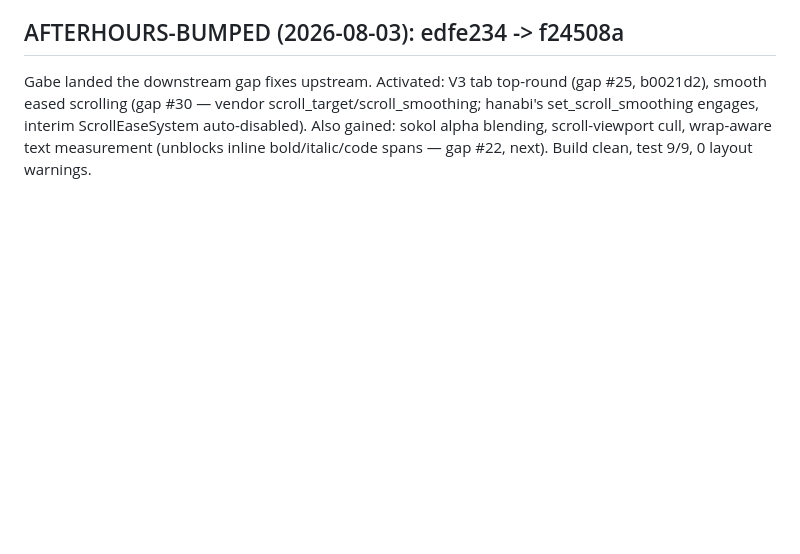
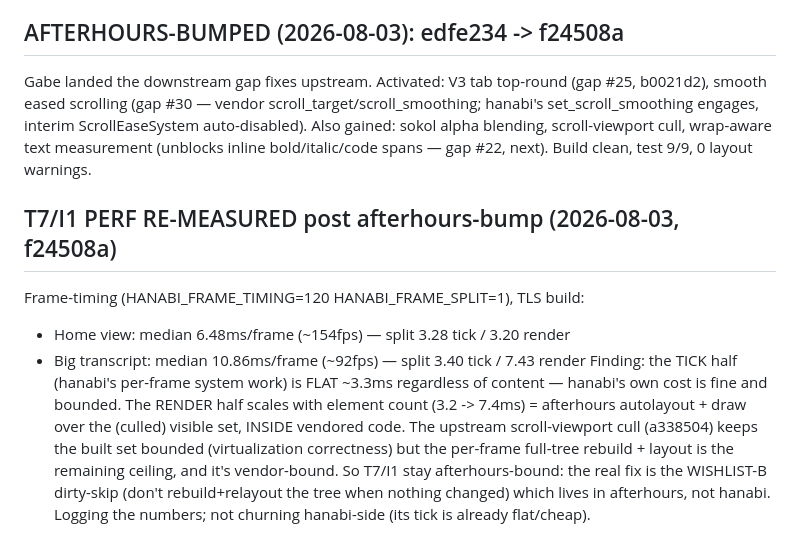
Before and after one commit to gabeochoa/hanabi, a Markdown page: FEEDBACK_2026-08-02.md, the part around the change. Rendered like a GitHub page; blank space fills up the shorter version.

Commit message:
docs(perf): re-measure T7/I1 post afterhours-bump — tick flat ~3.3ms (hanabi ok), render scales (vendor-bound)

```diff
--- a/FEEDBACK_2026-08-02.md
+++ b/FEEDBACK_2026-08-02.md
@@ -208,3 +208,16 @@ smooth eased scrolling (gap #30 — vendor scroll_target/scroll_smoothing; hanab
 engages, interim ScrollEaseSystem auto-disabled). Also gained: sokol alpha blending, scroll-viewport
 cull, wrap-aware text measurement (unblocks inline bold/italic/code spans — gap #22, next).
 Build clean, test 9/9, 0 layout warnings.
+
+## T7/I1 PERF RE-MEASURED post afterhours-bump (2026-08-03, f24508a)
+Frame-timing (HANABI_FRAME_TIMING=120 HANABI_FRAME_SPLIT=1), TLS build:
+- Home view:       median 6.48ms/frame (~154fps) — split 3.28 tick / 3.20 render
+- Big transcript:  median 10.86ms/frame (~92fps) — split 3.40 tick / 7.43 render
+Finding: the TICK half (hanabi's per-frame system work) is FLAT ~3.3ms regardless of content —
+hanabi's own cost is fine and bounded. The RENDER half scales with element count (3.2 -> 7.4ms)
+= afterhours autolayout + draw over the (culled) visible set, INSIDE vendored code. The upstream
+scroll-viewport cull (a338504) keeps the built set bounded (virtualization correctness) but the
+per-frame full-tree rebuild + layout is the remaining ceiling, and it's vendor-bound. So T7/I1
+stay afterhours-bound: the real fix is the WISHLIST-B dirty-skip (don't rebuild+relayout the tree
+when nothing changed) which lives in afterhours, not hanabi. Logging the numbers; not churning
+hanabi-side (its tick is already flat/cheap).
```
